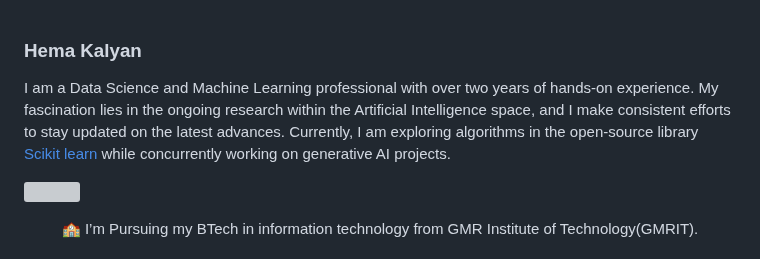
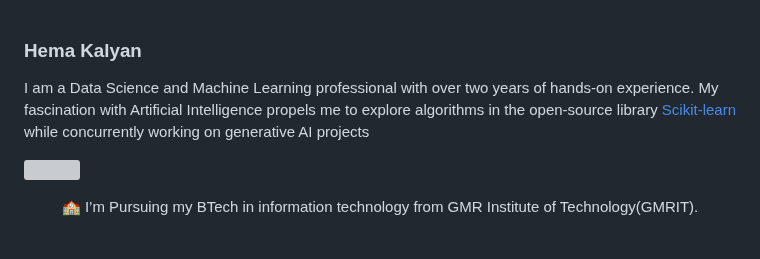
Before and after one commit to KalyanM45/KalyanM45, a Markdown page: README.md, the part around the change. Drawn GitHub-style; grey boxes are pictures that could not be loaded.

```diff
--- a/README.md
+++ b/README.md
@@ -1,5 +1,5 @@
 ### Hema Kalyan
-I am a Data Science and Machine Learning professional with over two years of hands-on experience. My fascination lies in the ongoing research within the Artificial Intelligence space, and I make consistent efforts to stay updated on the latest advances. Currently, I am exploring algorithms in the open-source library [Scikit learn](https://scikit-learn.org/stable/) while concurrently working on generative AI projects.
+I am a Data Science and Machine Learning professional with over two years of hands-on experience. My fascination with Artificial Intelligence propels me to explore algorithms in the open-source library [Scikit-learn](https://scikit-learn.org/stable) while concurrently working on generative AI projects
 
 <img src="https://user-images.githubusercontent.com/73097560/115834477-dbab4500-a447-11eb-908a-139a6edaec5c.gif" width="100%"></a>
 
```
